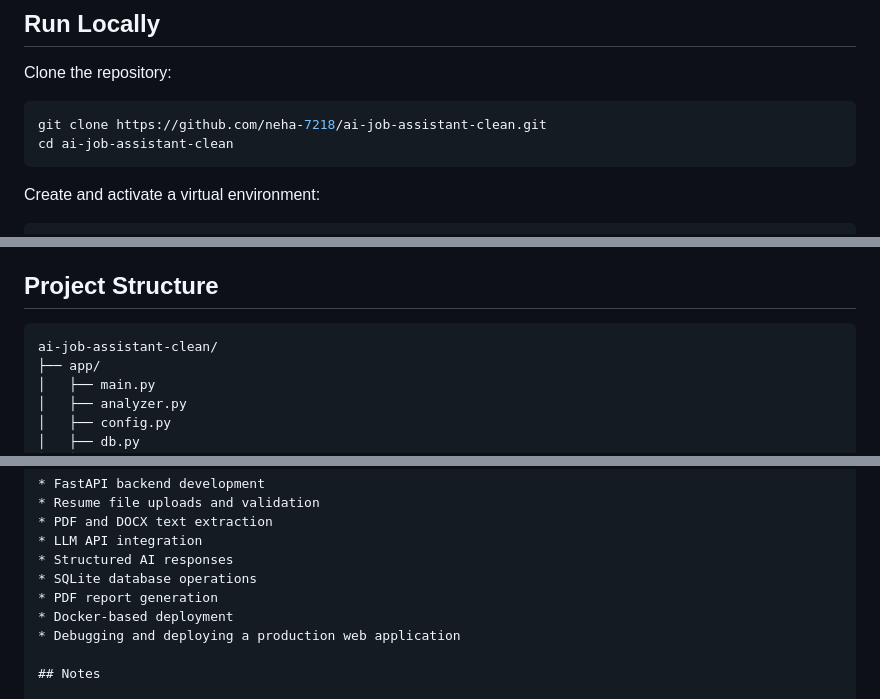
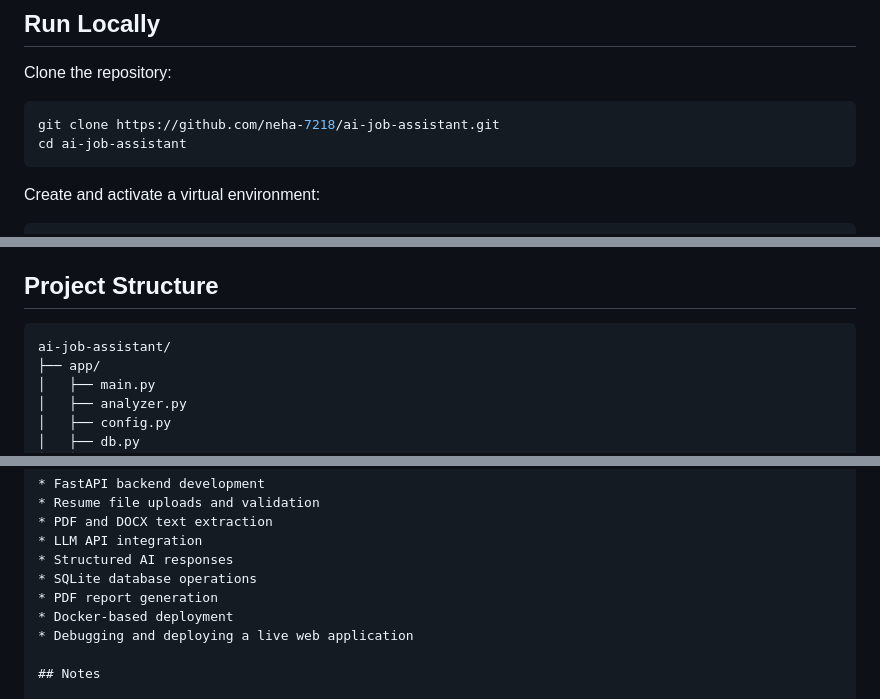
Before and after one commit to neha-7218/ai-job-assistant, a Markdown page: README.md, 3 parts joined by grey strips. GitHub-like rendering.

Commit message:
Clean up README and project structure

````diff
--- a/README.md
+++ b/README.md
@@ -89,8 +89,8 @@ Upload a PDF or DOCX resume, select a target role, and get an **ATS score, match
 Clone the repository:
 
 ```bash
-git clone https://github.com/neha-7218/ai-job-assistant-clean.git
-cd ai-job-assistant-clean
+git clone https://github.com/neha-7218/ai-job-assistant.git
+cd ai-job-assistant
 ```
 
 Create and activate a virtual environment:
@@ -147,7 +147,7 @@ https://ai-job-assistant-akpt.onrender.com/
 ## Project Structure
 
 ```text
-ai-job-assistant-clean/
+ai-job-assistant/
 ├── app/
 │   ├── main.py
 │   ├── analyzer.py
@@ -178,7 +178,7 @@ Building this project gave me hands-on experience with:
 * SQLite database operations
 * PDF report generation
 * Docker-based deployment
-* Debugging and deploying a production web application
+* Debugging and deploying a live web application
 
 ## Notes
 
````
